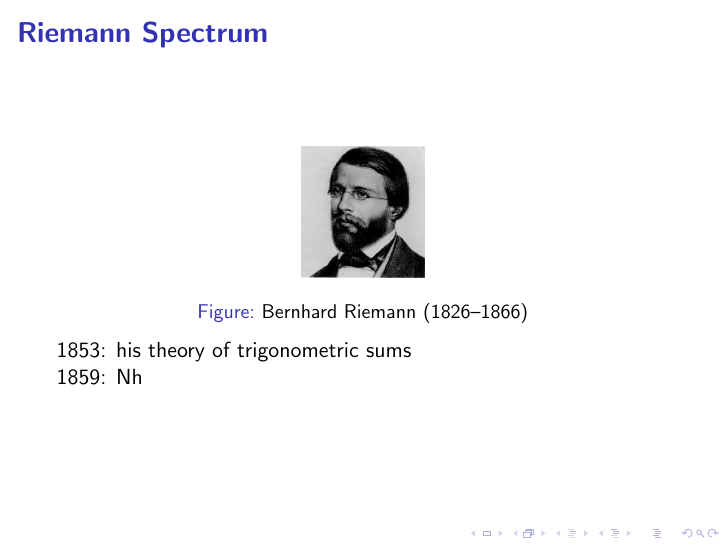
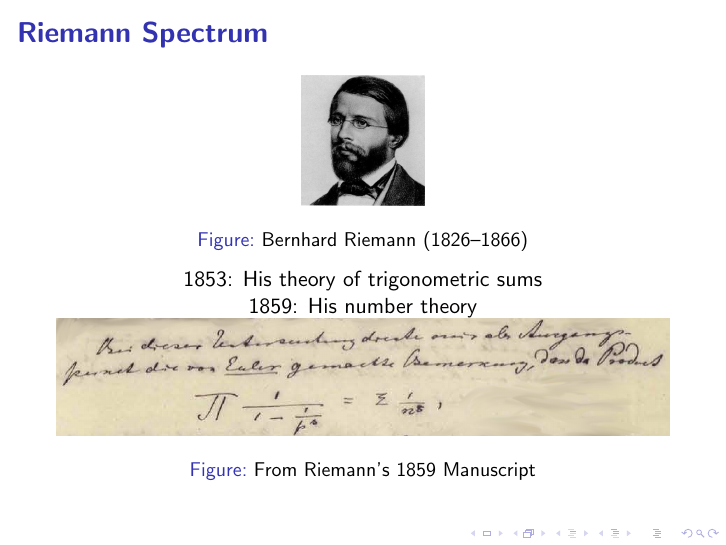
Before and after one commit to williamstein/rh, LaTeX slides (rh/slides.tex): page 37 of 37. Compiled offline with pdfLaTeX.

Commit message:
auto-commit

```diff
--- a/rh/slides.tex
+++ b/rh/slides.tex
@@ -456,9 +456,11 @@ Each behaves as if it were  the \vskip5pt {\it 'spectral analysis'} of the other
 
 \ill{riemann}{.2}{Bernhard Riemann (1826--1866)}
 
-1853: his theory of trigonometric sums
+\centerline{1853: His theory of trigonometric sums}
+\centerline{1859: His number theory}
 
-1859: Nh
+\ill{riemann_zoom}{1}{From Riemann's 1859 Manuscript\label{fig:riemamn}}
+
 
   \end{frame}
 
```
